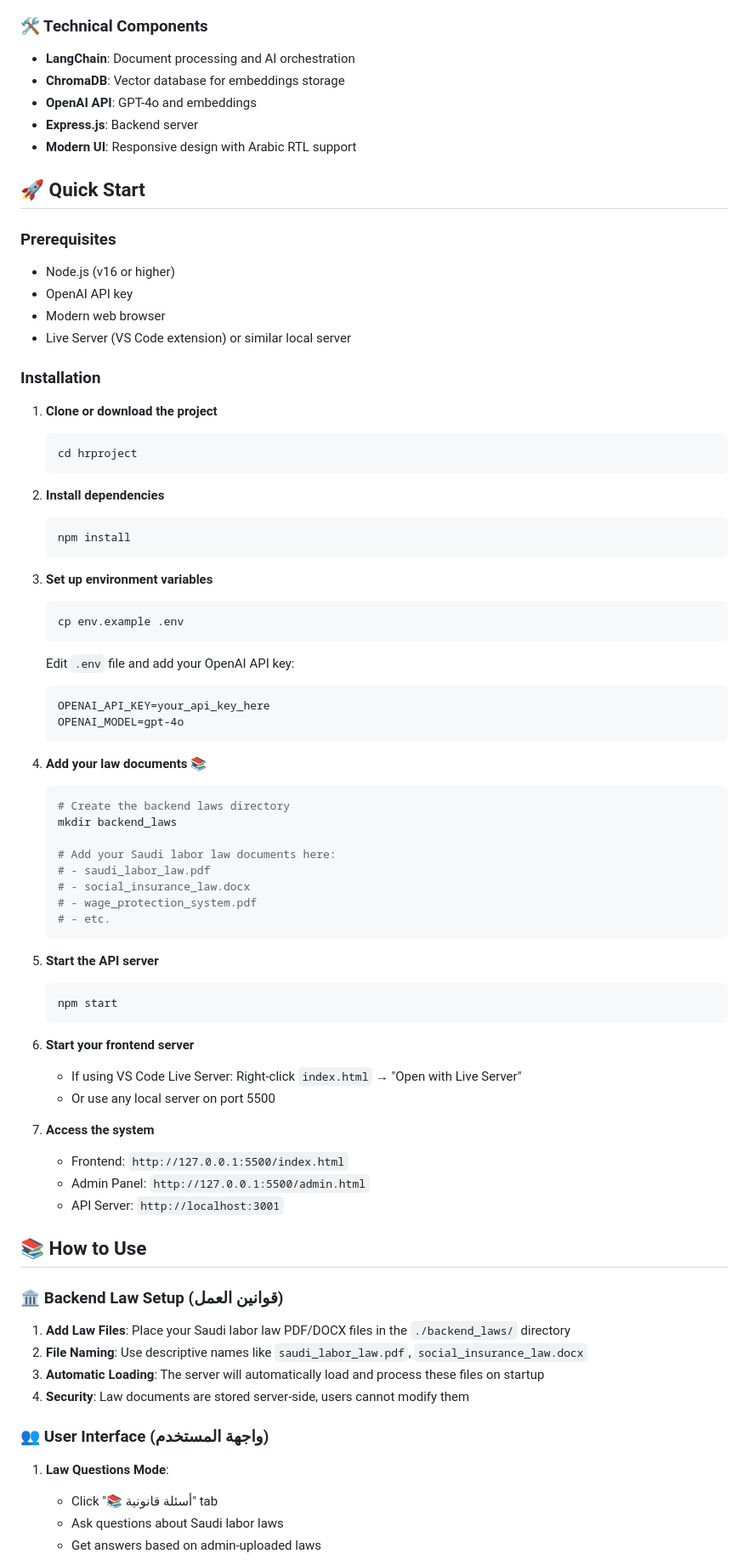
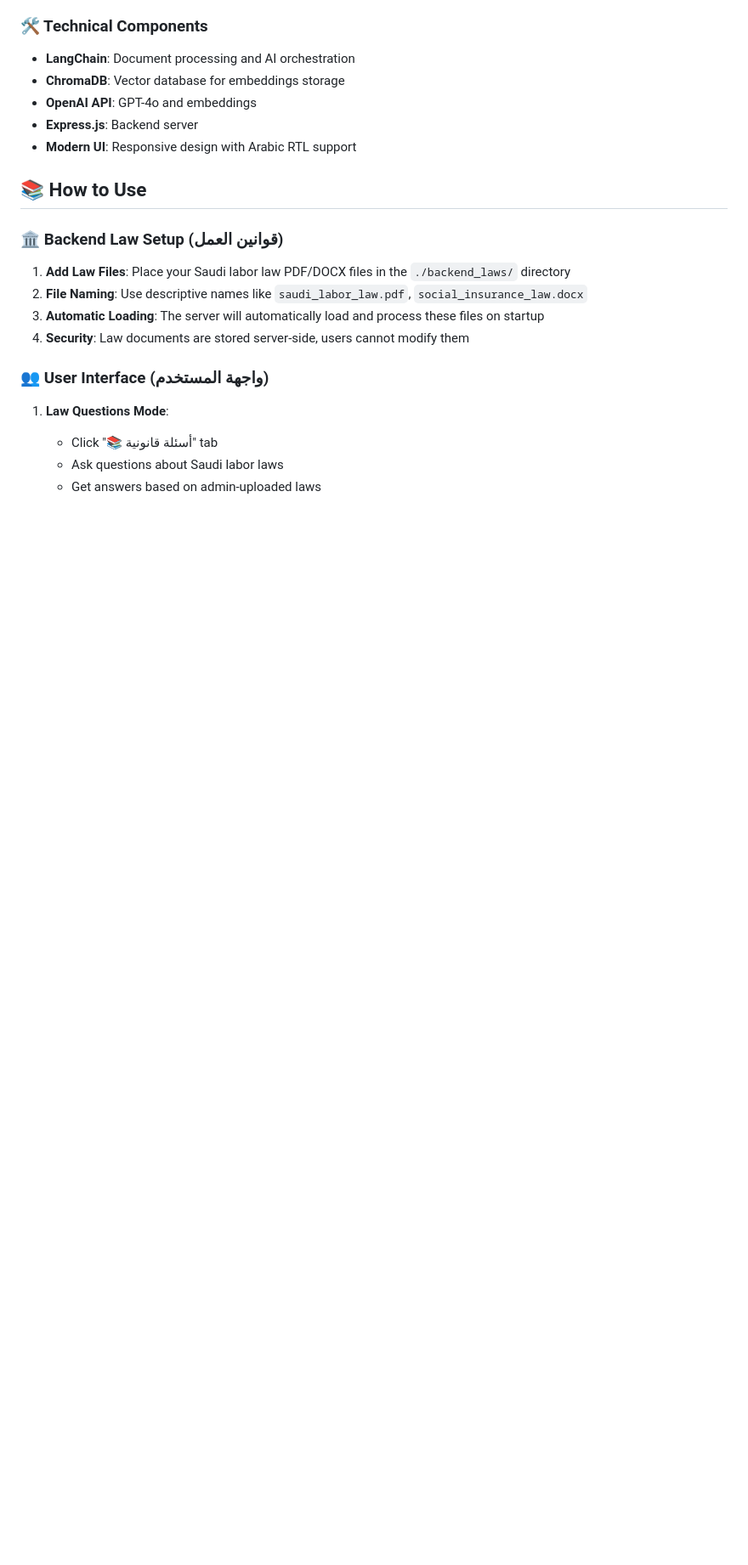
Before and after one commit to njoudae/assistant_hr, a Markdown page: README.md, the part around one of its changes. Shown at 85% size. Rendered like a GitHub page; blank space fills up the shorter version.

Commit message:
Revise README for HR Assistant Platform
Updated README to reflect new features and structure of the HR Assistant Platform, including improved descriptions of tools, services, and usage instructions.

````diff
--- a/README.md
+++ b/README.md
@@ -84,63 +68,6 @@ This is a comprehensive HR Assistant Platform that combines traditional HR servi
 - **OpenAI API**: GPT-4o and embeddings
 - **Express.js**: Backend server
 - **Modern UI**: Responsive design with Arabic RTL support
-
-## 🚀 Quick Start
-
-### Prerequisites
-- Node.js (v16 or higher)
-- OpenAI API key
-- Modern web browser
-- Live Server (VS Code extension) or similar local server
-
-### Installation
-
-1. **Clone or download the project**
-   ```bash
-   cd hrproject
-   ```
-
-2. **Install dependencies**
-   ```bash
-   npm install
-   ```
-
-3. **Set up environment variables**
-   ```bash
-   cp env.example .env
-   ```
-
-   Edit `.env` file and add your OpenAI API key:
-   ```
-   OPENAI_API_KEY=your_api_key_here
-   OPENAI_MODEL=gpt-4o
-   ```
-
-4. **Add your law documents** 📚
-   ```bash
-   # Create the backend laws directory
-   mkdir backend_laws
-
-   # Add your Saudi labor law documents here:
-   # - saudi_labor_law.pdf
-   # - social_insurance_law.docx
-   # - wage_protection_system.pdf
-   # - etc.
-   ```
-
-5. **Start the API server**
-   ```bash
-   npm start
-   ```
-
-6. **Start your frontend server**
-   - If using VS Code Live Server: Right-click `index.html` → "Open with Live Server"
-   - Or use any local server on port 5500
-
-7. **Access the system**
-   - Frontend: `http://127.0.0.1:5500/index.html`
-   - Admin Panel: `http://127.0.0.1:5500/admin.html`
-   - API Server: `http://localhost:3001`
 
 ## 📚 How to Use
 
````
Also changed, not shown: other parts of README.md (+8 -24 lines).
